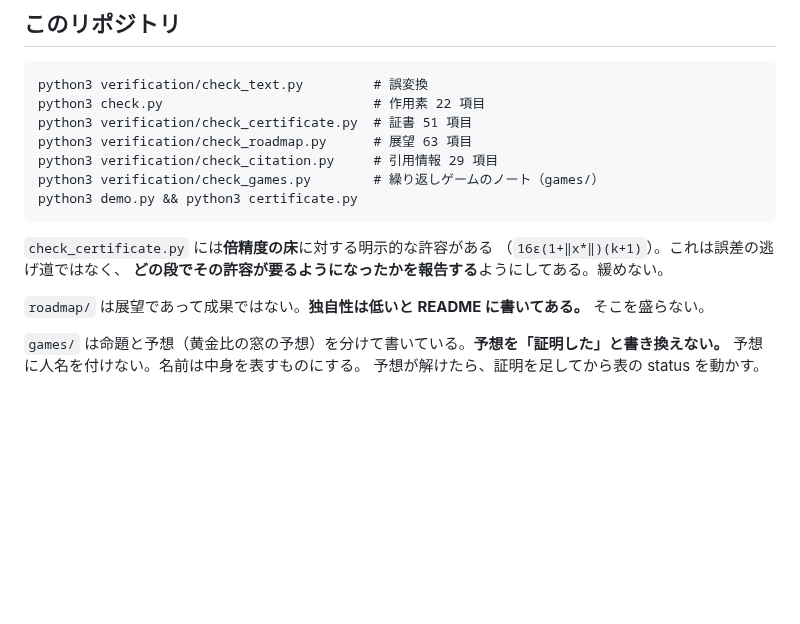
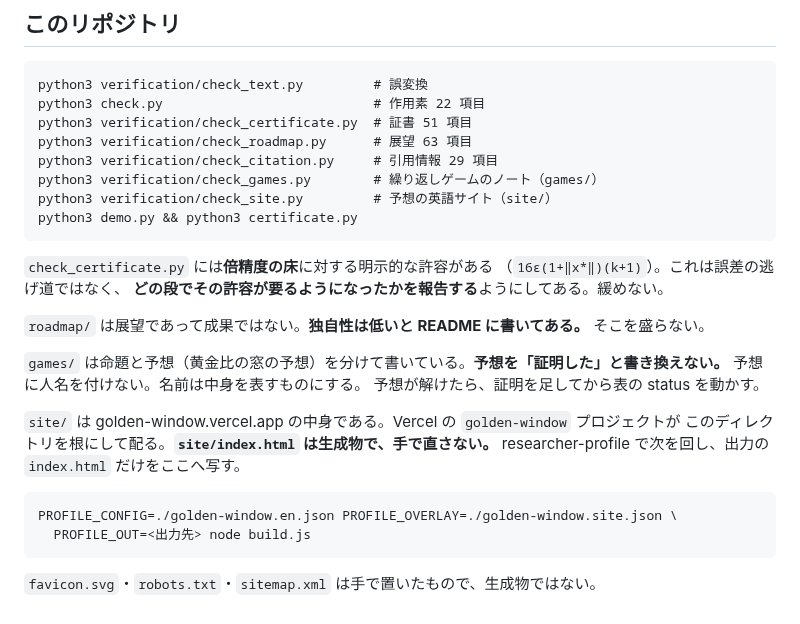
Before and after one commit to cpsbvbng26-dotcom/trinity-operator, a Markdown page: CLAUDE.md, the part around the change. GitHub-like rendering; blank space fills up the shorter version.

````diff
--- a/CLAUDE.md
+++ b/CLAUDE.md
@@ -146,6 +146,7 @@ python3 verification/check_certificate.py  # 証書 51 項目
 python3 verification/check_roadmap.py      # 展望 63 項目
 python3 verification/check_citation.py     # 引用情報 29 項目
 python3 verification/check_games.py        # 繰り返しゲームのノート（games/）
+python3 verification/check_site.py         # 予想の英語サイト（site/）
 python3 demo.py && python3 certificate.py
 ```
 
@@ -159,3 +160,14 @@ python3 demo.py && python3 certificate.py
 `games/` は命題と予想（黄金比の窓の予想）を分けて書いている。**予想を「証明した」と書き換えない。**
 予想に人名を付けない。名前は中身を表すものにする。
 予想が解けたら、証明を足してから表の status を動かす。
+
+`site/` は golden-window.vercel.app の中身である。Vercel の `golden-window` プロジェクトが
+このディレクトリを根にして配る。**`site/index.html` は生成物で、手で直さない。**
+researcher-profile で次を回し、出力の `index.html` だけをここへ写す。
+
+```
+PROFILE_CONFIG=./golden-window.en.json PROFILE_OVERLAY=./golden-window.site.json \
+  PROFILE_OUT=<出力先> node build.js
+```
+
+`favicon.svg`・`robots.txt`・`sitemap.xml` は手で置いたもので、生成物ではない。
````
Also changed, not shown: README.md (+7 -0 lines).
